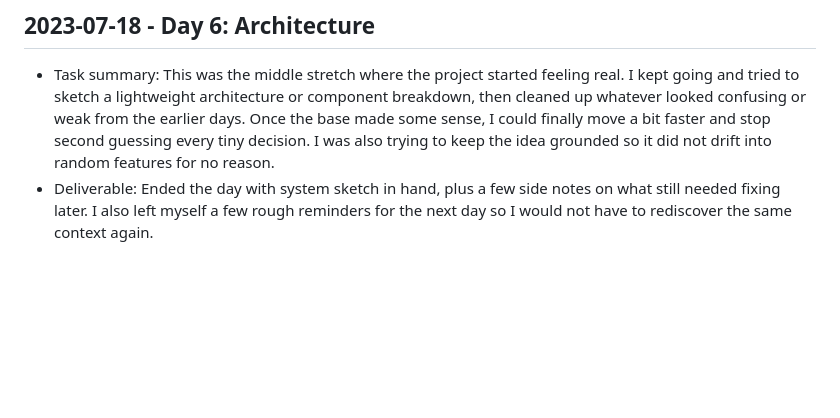
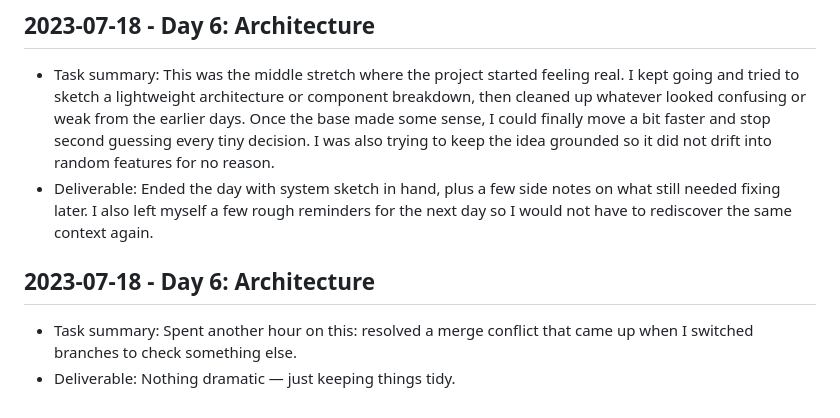
Before and after one commit to harshitpaunikar1/support-inbox-copilot, a Markdown page: .github/project-buildup-history.md, the part around the change. Drawn GitHub-style; blank space fills up the shorter version.

Commit message:
Day 6: Architecture
Project: Support Inbox Copilot
Category: product_case_study / generic
Date: 2023-07-18

Task:
Spent another hour on this: resolved a merge conflict that came up when
I switched branches to check something else.

Deliverable:
Nothing dramatic — just keeping things tidy.

```diff
--- a/.github/project-buildup-history.md
+++ b/.github/project-buildup-history.md
@@ -32,3 +32,7 @@
 
 - Task summary: This was the middle stretch where the project started feeling real. I kept going and tried to sketch a lightweight architecture or component breakdown, then cleaned up whatever looked confusing or weak from the earlier days. Once the base made some sense, I could finally move a bit faster and stop second guessing every tiny decision. I was also trying to keep the idea grounded so it did not drift into random features for no reason.
 - Deliverable: Ended the day with system sketch in hand, plus a few side notes on what still needed fixing later. I also left myself a few rough reminders for the next day so I would not have to rediscover the same context again.
+## 2023-07-18 - Day 6: Architecture
+
+- Task summary: Spent another hour on this: resolved a merge conflict that came up when I switched branches to check something else.
+- Deliverable: Nothing dramatic — just keeping things tidy.
```
